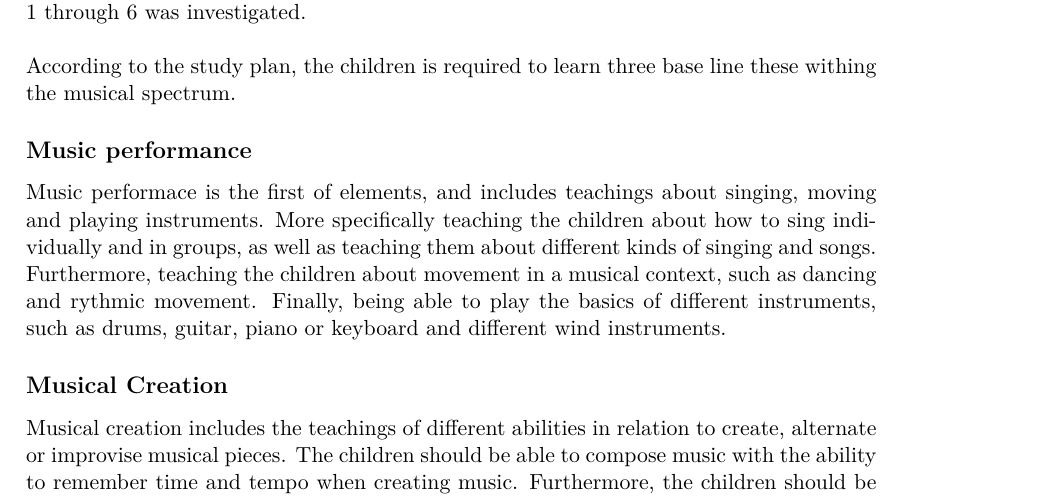
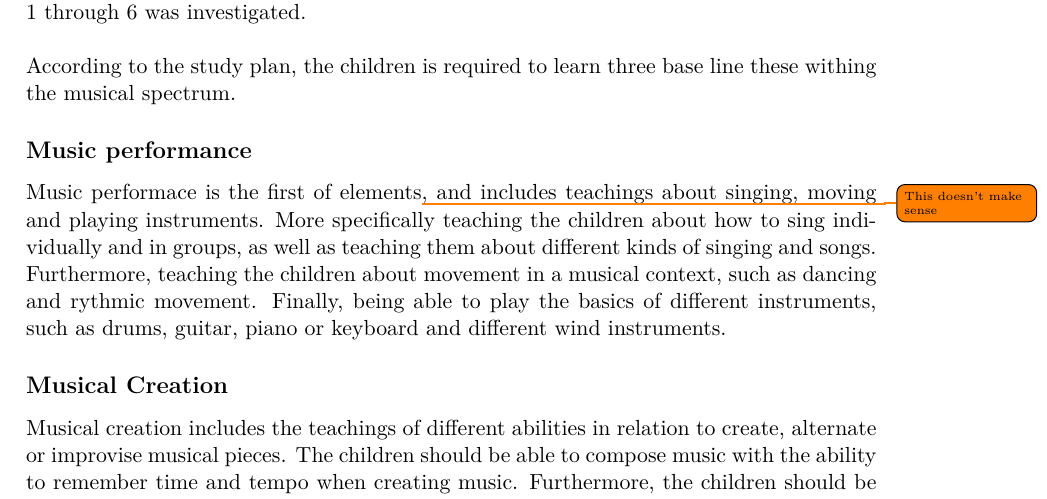
Before and after one commit to totalfreak/medialogyp4, a LaTeX thesis (Main.tex, which reads include/Analyse.tex): part of page 5 of 18, cut so that both start at the same text. Compiled offline with pdfLaTeX.

Commit message:
Added note to Fredrik's stuff

```diff
--- a/include/Analyse.tex
+++ b/include/Analyse.tex
@@ -39,7 +39,7 @@ According to Deirdre Russel-Bowie there are 5 basic musical elements that should
 	\\
 	According to the study plan, the children is required to learn three base line these withing the musical spectrum.
 	\subsection*{Music performance}
-	Music performace is the first of elements, and includes teachings about singing, moving and playing instruments. More specifically teaching the children about how to sing individually and in groups, as well as teaching them about different kinds of singing and songs. Furthermore, teaching the children about movement in a musical context, such as dancing and rythmic movement. Finally, being able to play the basics of different instruments, such as drums, guitar, piano or keyboard and different wind instruments.
+	Music performace is the first of elements\todo{This doesn't make sense}, and includes teachings about singing, moving and playing instruments. More specifically teaching the children about how to sing individually and in groups, as well as teaching them about different kinds of singing and songs. Furthermore, teaching the children about movement in a musical context, such as dancing and rythmic movement. Finally, being able to play the basics of different instruments, such as drums, guitar, piano or keyboard and different wind instruments.
 
 	\subsection*{Musical Creation}
 	Musical creation includes the teachings of different abilities in relation to create, alternate or improvise musical pieces. The children should be able to compose music with the ability to remember time and tempo when creating music. Furthermore, the children should be able to form and shape sound into something rythmic. Besides creating music, the children should also be able to change music with the help of adding sounds, or chaning the pitch or pace of sound. Finally, the children should be able to improvise music without being given a specific assignment to follow.
```
